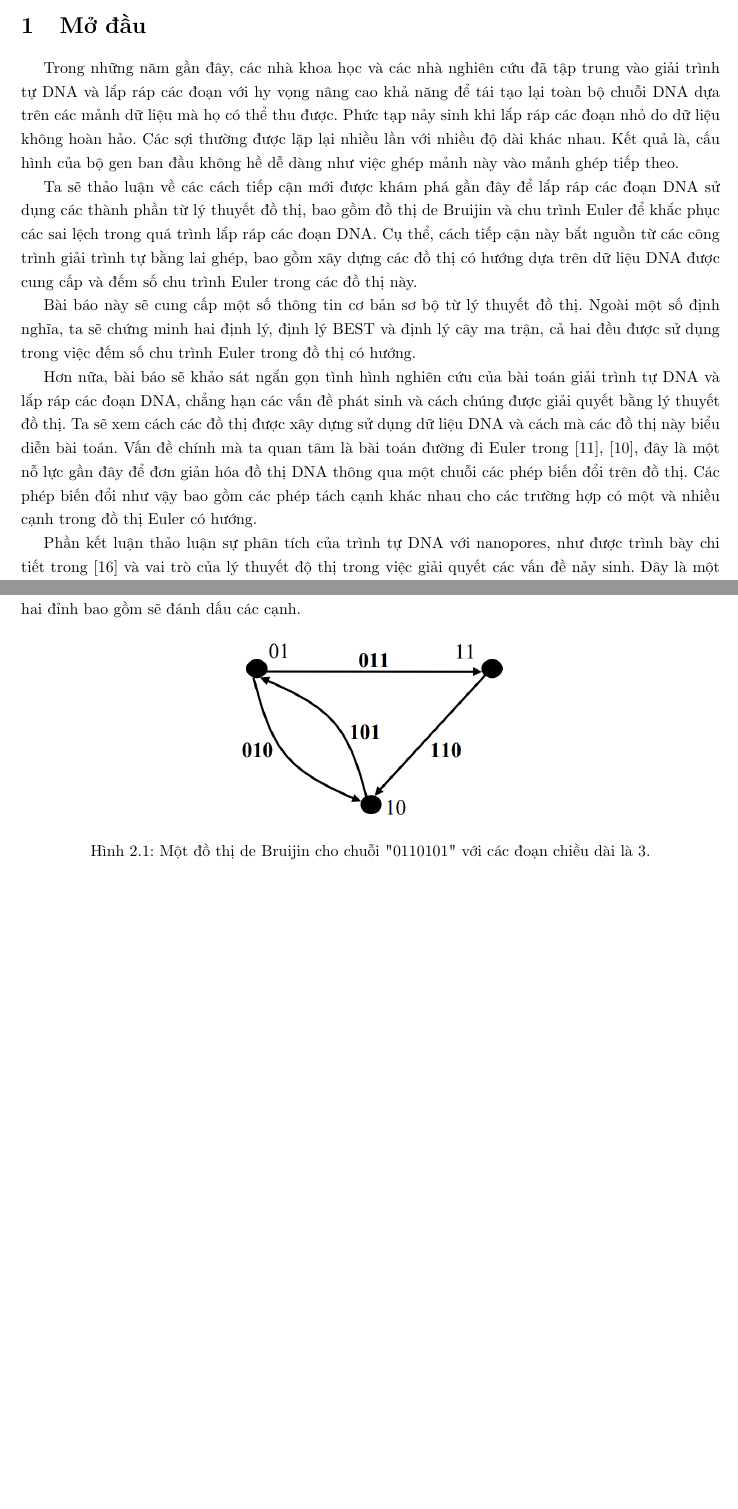
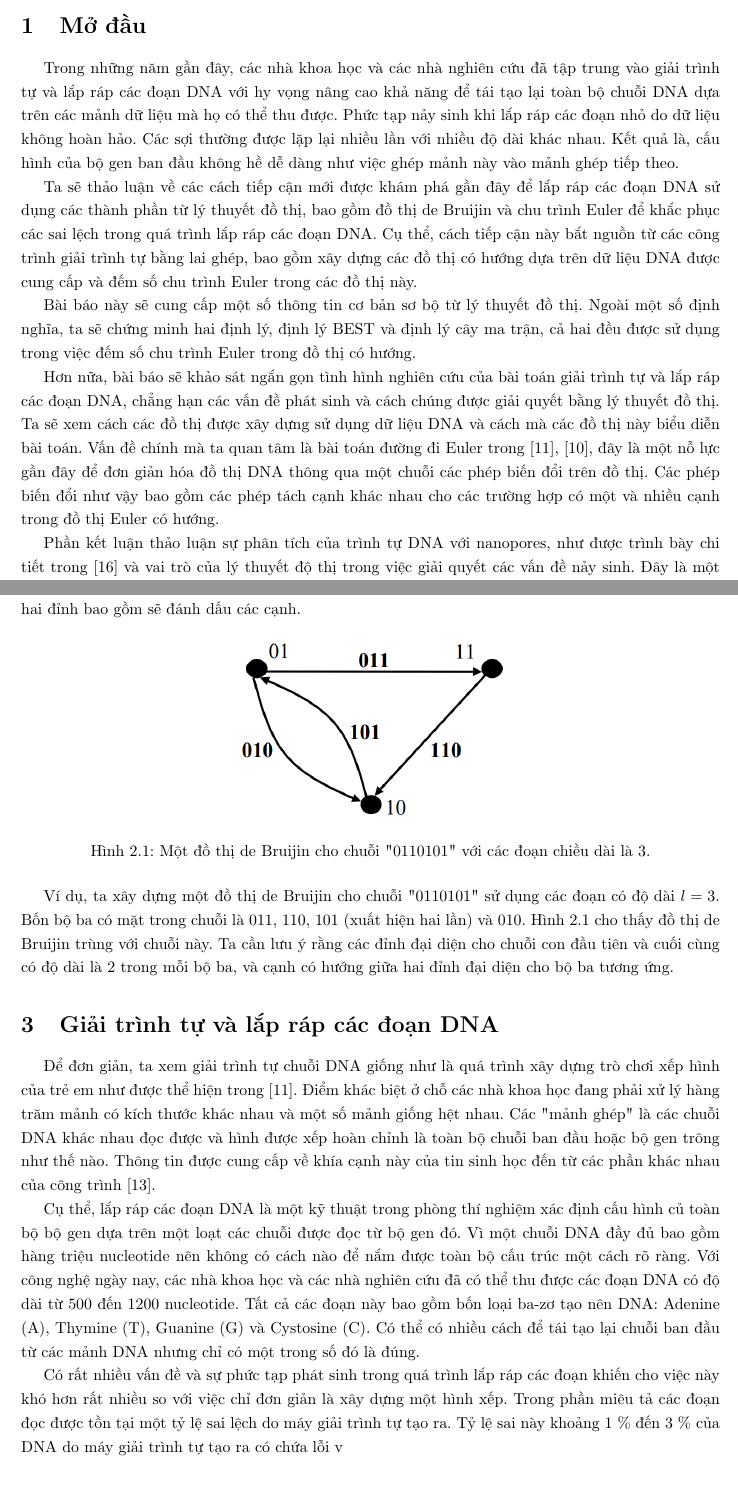
Before and after one commit to NguyenThanhAI/DNA_Assembled_Final_Report, a LaTeX document (dna_assembled_report.tex): two parts of pages 5 and 6 of 7, joined at a grey line, cut so that both start at the same text. Compiled offline with pdfLaTeX.

Commit message:
18h23 5/12/2022

```diff
--- a/dna_assembled_report.tex
+++ b/dna_assembled_report.tex
@@ -195,7 +195,7 @@
     \newpage
     \section{Mở đầu}
 
-    Trong những năm gần đây, các nhà khoa học và các nhà nghiên cứu đã tập trung vào giải trình tự DNA và lắp ráp các đoạn với hy vọng nâng cao khả năng để tái tạo lại toàn bộ chuỗi DNA dựa trên các mảnh dữ liệu mà họ có thể thu được.
+    Trong những năm gần đây, các nhà khoa học và các nhà nghiên cứu đã tập trung vào giải trình tự và lắp ráp các đoạn DNA với hy vọng nâng cao khả năng để tái tạo lại toàn bộ chuỗi DNA dựa trên các mảnh dữ liệu mà họ có thể thu được.
     Phức tạp nảy sinh khi lắp ráp các đoạn nhỏ do dữ liệu không hoàn hảo.
     Các sợi thường được lặp lại nhiều lần với nhiều độ dài khác nhau.
     Kết quả là, cấu hình của bộ gen ban đầu không hề dễ dàng như việc ghép mảnh này vào mảnh ghép tiếp theo.
@@ -207,7 +207,7 @@
     Bài báo này sẽ cung cấp một số thông tin cơ bản sơ bộ từ lý thuyết đồ thị.
     Ngoài một số định nghĩa, ta sẽ chứng minh hai định lý, định lý BEST và định lý cây ma trận, cả hai đều được sử dụng trong việc đếm số chu trình Euler trong đồ thị có hướng.
 
-    Hơn nữa, bài báo sẽ khảo sát ngắn gọn tình hình nghiên cứu của bài toán giải trình tự DNA và lắp ráp các đoạn DNA,
+    Hơn nữa, bài báo sẽ khảo sát ngắn gọn tình hình nghiên cứu của bài toán giải trình tự và lắp ráp các đoạn DNA,
     chẳng hạn các vấn đề phát sinh và cách chúng được giải quyết bằng lý thuyết đồ thị.
     Ta sẽ xem cách các đồ thị được xây dựng sử dụng dữ liệu DNA và cách mà các đồ thị này biểu diễn bài toán.
     Vấn đề chính mà ta quan tâm là bài toán đường đi Euler trong \cite{pevzner2001eulerian}, \cite{pevzner2001new}, đây là một nỗ lực gần đây để đơn giản hóa đồ thị DNA thông qua một chuỗi các phép biến đổi trên đồ thị.
@@ -248,6 +248,27 @@
         \label{fig:1}
     \end{figure}
 
+    Ví dụ, ta xây dựng một đồ thị de Bruijin cho chuỗi "0110101" sử dụng các đoạn có độ dài $l=3$.
+    Bốn bộ ba có mặt trong chuỗi là 011, 110, 101 (xuất hiện hai lần) và 010.
+    Hình \ref{fig:1} cho thấy đồ thị de Bruijin trùng với chuỗi này.
+    Ta cần lưu ý rằng các đỉnh đại diện cho chuỗi con đầu tiên và cuối cùng có độ dài là 2 trong mỗi bộ ba, và cạnh có hướng giữa hai đỉnh đại diện cho bộ ba tương ứng.
+
+    \section{Giải trình tự và lắp ráp các đoạn DNA}
+
+    Để đơn giản, ta xem giải trình tự chuỗi DNA giống như là quá trình xây dựng trò chơi xếp hình của trẻ em như được thể hiện trong \cite{pevzner2001eulerian}.
+    Điểm khác biệt ở chỗ các nhà khoa học đang phải xử lý hàng trăm mảnh có kích thước khác nhau và một số mảnh giống hệt nhau.
+    Các "mảnh ghép" là các chuỗi DNA khác nhau đọc được và hình được xếp hoàn chỉnh là toàn bộ chuỗi ban đầu hoặc bộ gen trông như thế nào.
+    Thông tin được cung cấp về khía cạnh này của tin sinh học đến từ các phần khác nhau của công trình \cite{jones2004introduction}.
+
+    Cụ thể, lắp ráp các đoạn DNA là một kỹ thuật trong phòng thí nghiệm xác định cấu hình củ toàn bộ bộ gen dựa trên một loạt các chuỗi được đọc từ bộ gen đó.
+    Vì một chuỗi DNA đầy đủ bao gồm hàng triệu nucleotide nên không có cách nào để nắm được toàn bộ cấu trúc một cách rõ ràng.
+    Với công nghệ ngày nay, các nhà khoa học và các nhà nghiên cứu đã có thể thu được các đoạn DNA có độ dài từ 500 đến 1200 nucleotide.
+    Tất cả các đoạn này bao gồm bốn loại ba-zơ tạo nên DNA: Adenine (A), Thymine (T), Guanine (G) và Cystosine (C).
+    Có thể có nhiều cách để tái tạo lại chuỗi ban đầu từ các mảnh DNA nhưng chỉ có một trong số đó là đúng.
+
+    Có rất nhiều vấn đề và sự phức tạp phát sinh trong quá trình lắp ráp các đoạn khiến cho việc này khó hơn rất nhiều so với việc chỉ đơn giản là xây dựng một hình xếp.
+    Trong phần miêu tả các đoạn đọc được tồn tại một tỷ lệ sai lệch do máy giải trình tự tạo ra.
+    Tỷ lệ sai này khoảng 1 \% đến 3 \% của DNA do máy giải trình tự tạo ra có chứa lỗi v
 
     \newpage
     \printbibliography[title={TÀI LIỆU THAM KHẢO}]
```
